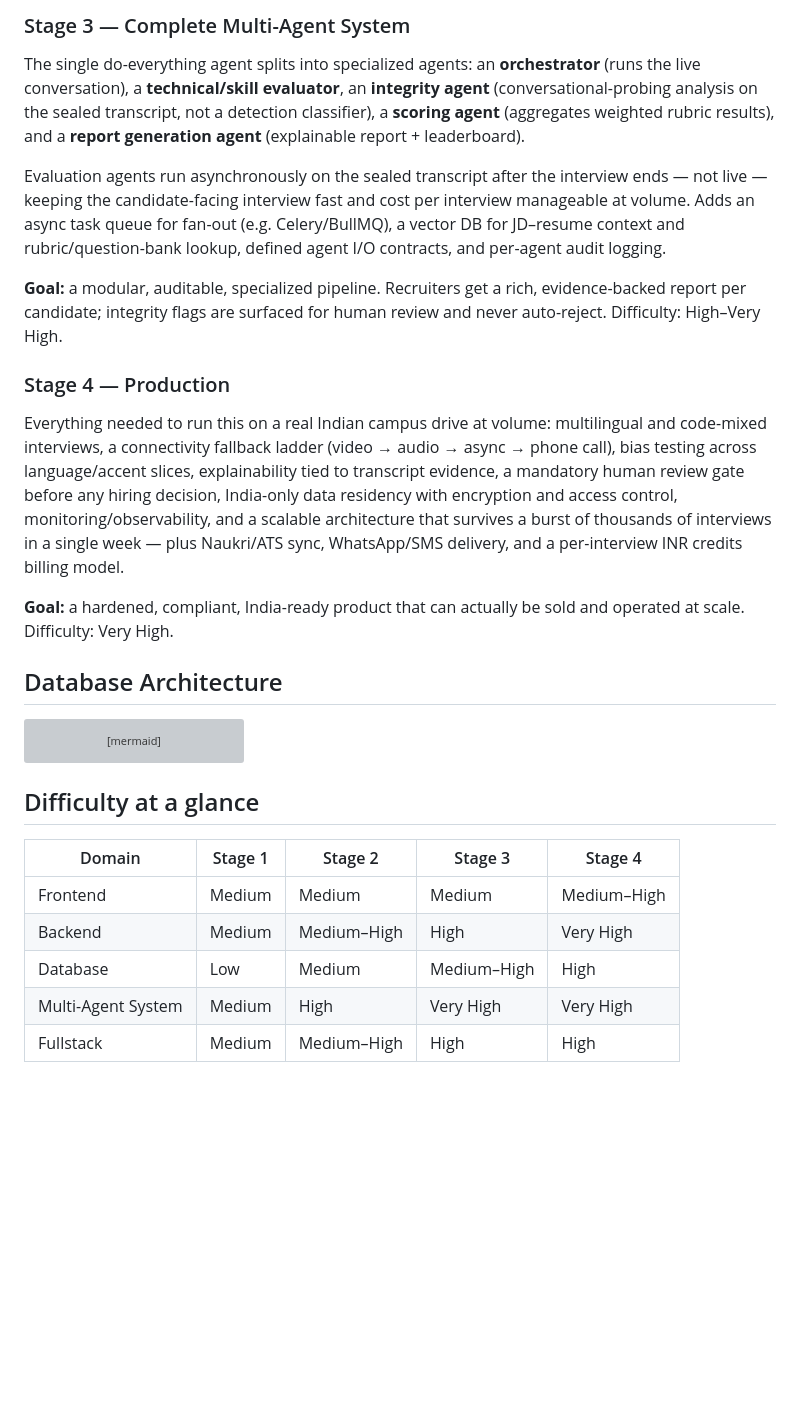
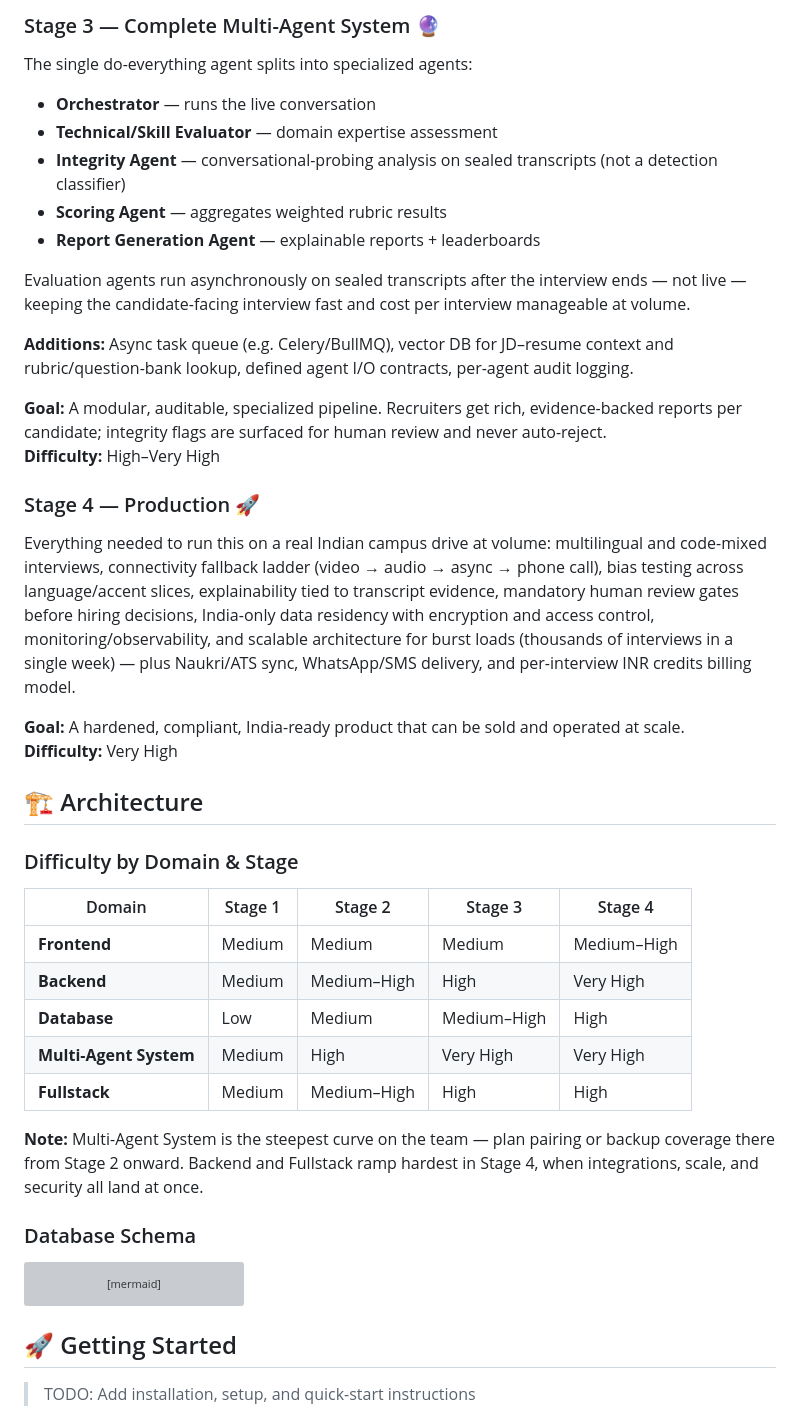
Before and after one commit to DevSidd2006/openhire, a Markdown page: README.md, the part around one of its changes. GitHub-like rendering; blank space fills up the shorter version; grey boxes are pictures that could not be loaded.

````diff
--- a/README.md
+++ b/README.md
@@ -40,19 +58,42 @@ Adds conversation-state management, a JSON-configurable rubric builder, structur
 
-### Stage 3 — Complete Multi-Agent System
+### Stage 3 — Complete Multi-Agent System 🔮
 
-The single do-everything agent splits into specialized agents: an **orchestrator** (runs the live conversation), a **technical/skill evaluator**, an **integrity agent** (conversational-probing analysis on the sealed transcript, not a detection classifier), a **scoring agent** (aggregates weighted rubric results), and a **report generation agent** (explainable report + leaderboard).
+The single do-everything agent splits into specialized agents:
+- **Orchestrator** — runs the live conversation
+- **Technical/Skill Evaluator** — domain expertise assessment
+- **Integrity Agent** — conversational-probing analysis on sealed transcripts (not a detection classifier)
+- **Scoring Agent** — aggregates weighted rubric results
+- **Report Generation Agent** — explainable reports + leaderboards
 
-Evaluation agents run asynchronously on the sealed transcript after the interview ends — not live — keeping the candidate-facing interview fast and cost per interview manageable at volume. Adds an async task queue for fan-out (e.g. Celery/BullMQ), a vector DB for JD–resume context and rubric/question-bank lookup, defined agent I/O contracts, and per-agent audit logging.
+Evaluation agents run asynchronously on sealed transcripts after the interview ends — not live — keeping the candidate-facing interview fast and cost per interview manageable at volume.
 
-**Goal:** a modular, auditable, specialized pipeline. Recruiters get a rich, evidence-backed report per candidate; integrity flags are surfaced for human review and never auto-reject. Difficulty: High–Very High.
+**Additions:** Async task queue (e.g. Celery/BullMQ), vector DB for JD–resume context and rubric/question-bank lookup, defined agent I/O contracts, per-agent audit logging.
 
-### Stage 4 — Production
+**Goal:** A modular, auditable, specialized pipeline. Recruiters get rich, evidence-backed reports per candidate; integrity flags are surfaced for human review and never auto-reject.
+**Difficulty:** High–Very High
 
-Everything needed to run this on a real Indian campus drive at volume: multilingual and code-mixed interviews, a connectivity fallback ladder (video → audio → async → phone call), bias testing across language/accent slices, explainability tied to transcript evidence, a mandatory human review gate before any hiring decision, India-only data residency with encryption and access control, monitoring/observability, and a scalable architecture that survives a burst of thousands of interviews in a single week — plus Naukri/ATS sync, WhatsApp/SMS delivery, and a per-interview INR credits billing model.
+### Stage 4 — Production 🚀
 
-**Goal:** a hardened, compliant, India-ready product that can actually be sold and operated at scale. Difficulty: Very High.
+Everything needed to run this on a real Indian campus drive at volume: multilingual and code-mixed interviews, connectivity fallback ladder (video → audio → async → phone call), bias testing across language/accent slices, explainability tied to transcript evidence, mandatory human review gates before hiring decisions, India-only data residency with encryption and access control, monitoring/observability, and scalable architecture for burst loads (thousands of interviews in a single week) — plus Naukri/ATS sync, WhatsApp/SMS delivery, and per-interview INR credits billing model.
 
-## Database Architecture
+**Goal:** A hardened, compliant, India-ready product that can be sold and operated at scale.
+**Difficulty:** Very High
+
+## 🏗️ Architecture
+
+### Difficulty by Domain & Stage
+
+| Domain | Stage 1 | Stage 2 | Stage 3 | Stage 4 |
+|---|---|---|---|---|
+| **Frontend** | Medium | Medium | Medium | Medium–High |
+| **Backend** | Medium | Medium–High | High | Very High |
+| **Database** | Low | Medium | Medium–High | High |
+| **Multi-Agent System** | Medium | High | Very High | Very High |
+| **Fullstack** | Medium | Medium–High | High | High |
+
+**Note:** Multi-Agent System is the steepest curve on the team — plan pairing or backup coverage there from Stage 2 onward. Backend and Fullstack ramp hardest in Stage 4, when integrations, scale, and security all land at once.
+
+### Database Schema
 
 ```mermaid
 erDiagram
@@ -185,13 +226,7 @@ erDiagram
     }
 ```
 
-## Difficulty at a glance
+## 🚀 Getting Started
 
-| Domain | Stage 1 | Stage 2 | Stage 3 | Stage 4 |
-|---|---|---|---|---|
-| Frontend | Medium | Medium | Medium | Medium–High |
-| Backend | Medium | Medium–High | High | Very High |
-| Database | Low | Medium | Medium–High | High |
-| Multi-Agent System | Medium | High | Very High | Very High |
-| Fullstack | Medium | Medium–High | High | High |
+> TODO: Add installation, setup, and quick-start instructions
 
````
Also changed, not shown: other parts of README.md (+116 -17 lines).
